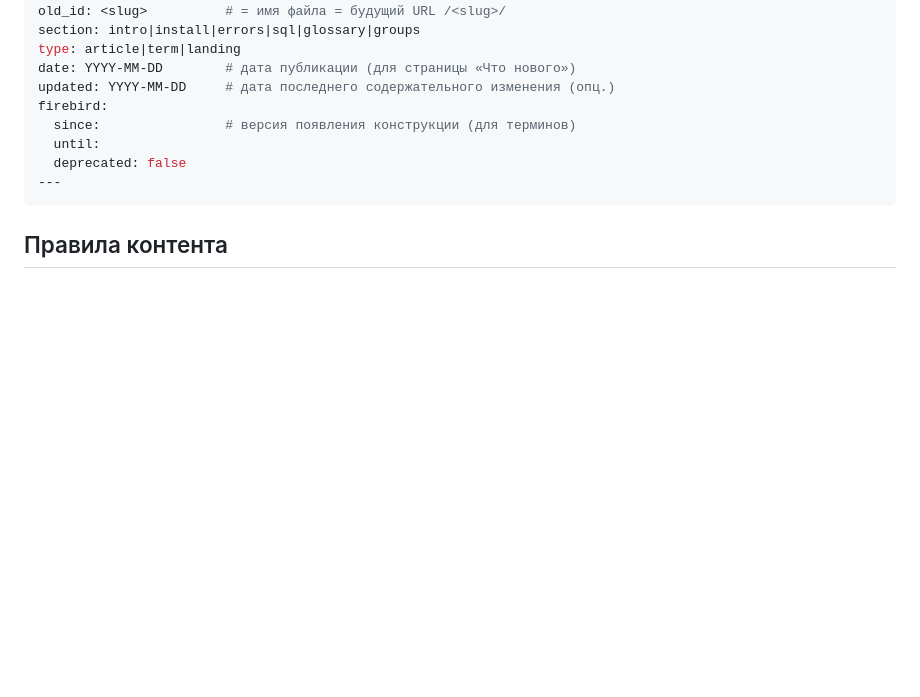
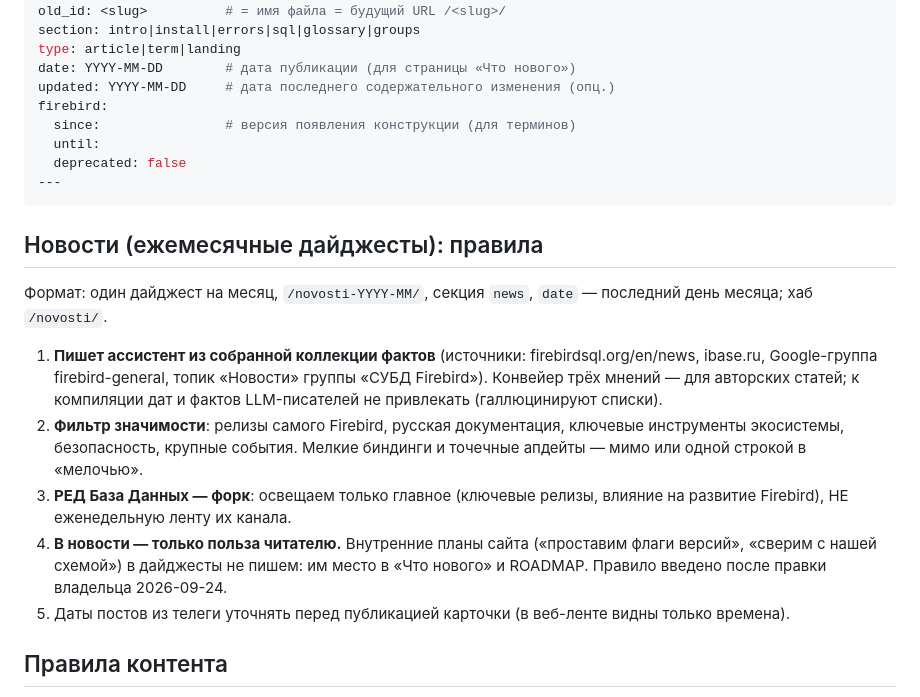
Before and after one commit to attid/firebirdsql.su, a Markdown page: docs/article-workflow.md, the part around the change. Rendered like a GitHub page; blank space fills up the shorter version.

Commit message:
article-workflow: news digest rules (sources, significance filter, fork policy, reader-first)

````diff
--- a/docs/article-workflow.md
+++ b/docs/article-workflow.md
@@ -46,6 +46,31 @@ firebird:
 ---
 ```
 
+## Новости (ежемесячные дайджесты): правила
+
+Формат: один дайджест на месяц, `/novosti-YYYY-MM/`, секция `news`,
+`date` — последний день месяца; хаб `/novosti/`.
+
+1. **Пишет ассистент из собранной коллекции фактов** (источники:
+   firebirdsql.org/en/news, ibase.ru, Google-группа firebird-general,
+   топик «Новости» группы «СУБД Firebird»). Конвейер трёх мнений —
+   для авторских статей; к компиляции дат и фактов LLM-писателей
+   не привлекать (галлюцинируют списки).
+2. **Фильтр значимости**: релизы самого Firebird, русская документация,
+   ключевые инструменты экосистемы, безопасность, крупные события.
+   Мелкие биндинги и точечные апдейты — мимо или одной строкой
+   в «мелочью».
+3. **РЕД База Данных — форк**: освещаем только главное (ключевые релизы,
+   влияние на развитие Firebird), НЕ еженедельную ленту их канала.
+4. **В новости — только польза читателю.** Внутренние планы сайта
+   («проставим флаги версий», «сверим с нашей схемой») в дайджесты
+   не пишем: им место в «Что нового» и ROADMAP. Правило введено после
+   правки владельца 2026-09-24.
+5. Даты постов из телеги уточнять перед публикацией карточки
+   (в веб-ленте видны только времена).
+
+
+
 ## Правила контента
 
 - Русский язык; код/команды — как есть, байт в байт.
````
